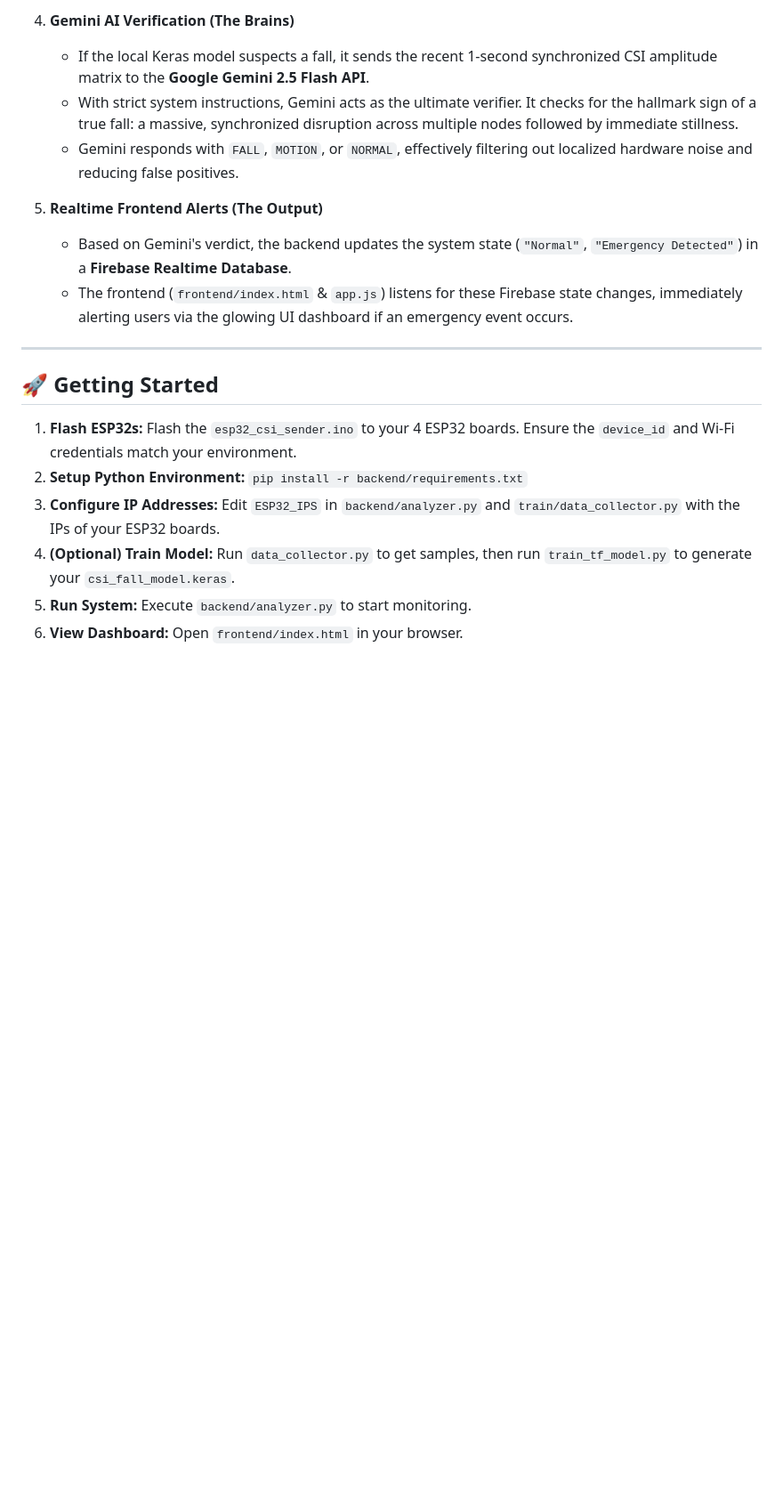
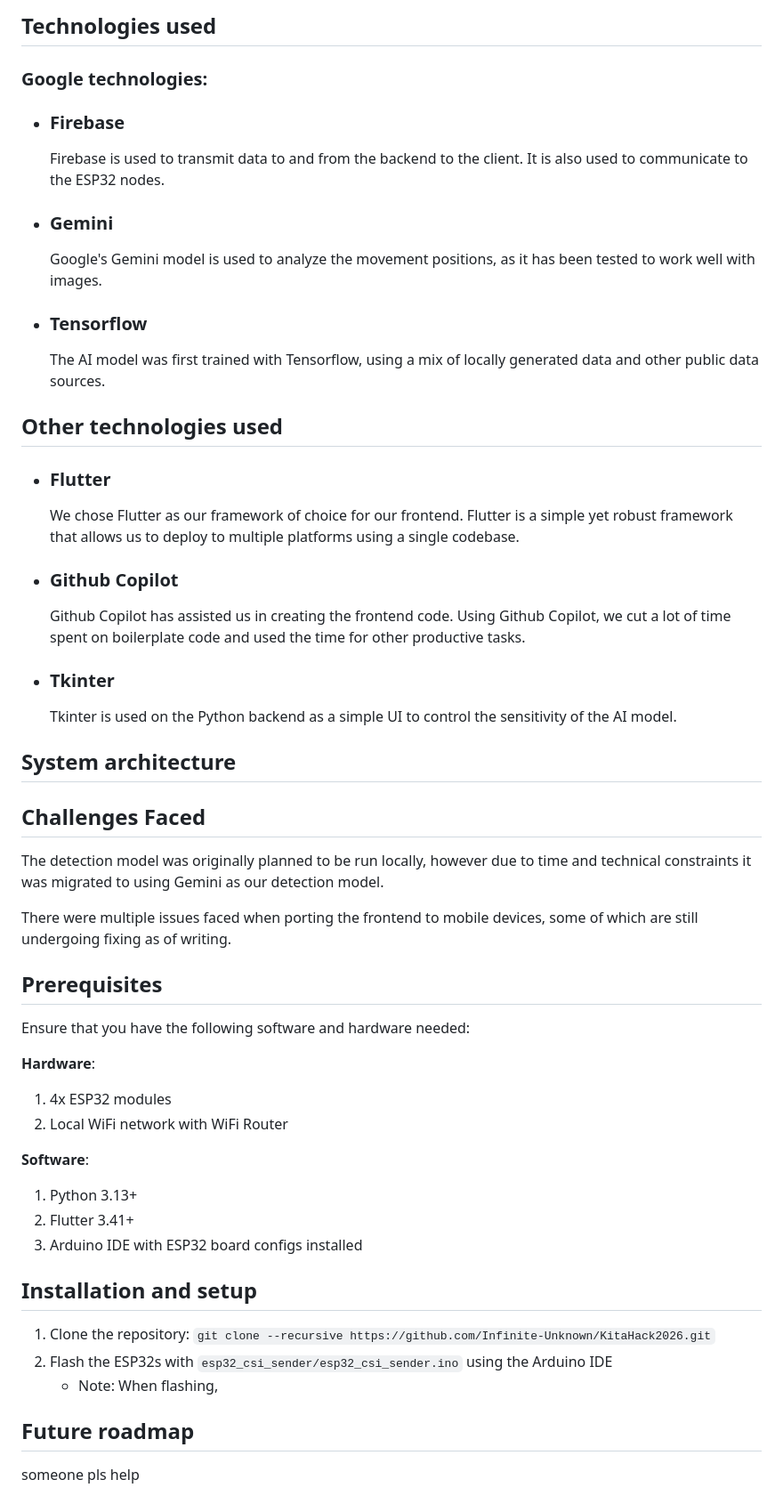
Before and after one commit to Infinite-Unknown/KitaHack2026, a Markdown page: README.md, the part around one of its changes. Shown at 89% size. Drawn GitHub-style; blank space fills up the shorter version.

```diff
--- a/README.md
+++ b/README.md
@@ -52,20 +35,50 @@ SentinAI operates on a robust, multi-stage pipeline:
 
-4. **Gemini AI Verification (The Brains)**
-   - If the local Keras model suspects a fall, it sends the recent 1-second synchronized CSI amplitude matrix to the **Google Gemini 2.5 Flash API**.
-   - With strict system instructions, Gemini acts as the ultimate verifier. It checks for the hallmark sign of a true fall: a massive, synchronized disruption across multiple nodes followed by immediate stillness.
-   - Gemini responds with `FALL`, `MOTION`, or `NORMAL`, effectively filtering out localized hardware noise and reducing false positives.
+## Technologies used
+### Google technologies:
+- ### Firebase
+    Firebase is used to transmit data to and from the backend to the client. It is also used to communicate to the ESP32 nodes.
 
-5. **Realtime Frontend Alerts (The Output)**
-   - Based on Gemini's verdict, the backend updates the system state (`"Normal"`, `"Emergency Detected"`) in a **Firebase Realtime Database**.
-   - The frontend (`frontend/index.html` & `app.js`) listens for these Firebase state changes, immediately alerting users via the glowing UI dashboard if an emergency event occurs.
+- ### Gemini
+    Google's Gemini model is used to analyze the movement positions, as it has been tested to work well with images.
 
----
+- ### Tensorflow
+    The AI model was first trained with Tensorflow, using a mix of locally generated data and other public data sources.
 
-## 🚀 Getting Started
+## Other technologies used
+- ### Flutter
+    We chose Flutter as our framework of choice for our frontend. Flutter is a simple yet robust framework that allows us to deploy to multiple platforms using a single codebase.
 
-1. **Flash ESP32s:** Flash the `esp32_csi_sender.ino` to your 4 ESP32 boards. Ensure the `device_id` and Wi-Fi credentials match your environment.
-2. **Setup Python Environment:** `pip install -r backend/requirements.txt`
-3. **Configure IP Addresses:** Edit `ESP32_IPS` in `backend/analyzer.py` and `train/data_collector.py` with the IPs of your ESP32 boards.
-4. **(Optional) Train Model:** Run `data_collector.py` to get samples, then run `train_tf_model.py` to generate your `csi_fall_model.keras`.
-5. **Run System:** Execute `backend/analyzer.py` to start monitoring.
-6. **View Dashboard:** Open `frontend/index.html` in your browser.
+- ### Github Copilot
+    Github Copilot has assisted us in creating the frontend code. Using Github Copilot, we cut a lot of time spent on boilerplate code and used the time for other productive tasks.
+
+- ### Tkinter
+    Tkinter is used on the Python backend as a simple UI to control the sensitivity of the AI model.
+
+## System architecture
+
+## Challenges Faced
+The detection model was originally planned to be run locally, however due to time and technical constraints it was migrated to using Gemini as our detection model.
+
+There were multiple issues faced when porting the frontend to mobile devices, some of which are still undergoing fixing as of writing.
+
+## Prerequisites
+Ensure that you have the following software and hardware needed:
+
+**Hardware**:
+
+1. 4x ESP32 modules
+2. Local WiFi network with WiFi Router
+
+**Software**:
+
+1. Python 3.13+
+2. Flutter 3.41+
+3. Arduino IDE with ESP32 board configs installed
+
+## Installation and setup
+1. Clone the repository: `git clone --recursive https://github.com/Infinite-Unknown/KitaHack2026.git`
+2. Flash the ESP32s with `esp32_csi_sender/esp32_csi_sender.ino` using the Arduino IDE
+    - Note: When flashing,
+
+## Future roadmap
+someone pls help
```
Also changed, not shown: other parts of README.md (+21 -38 lines).
